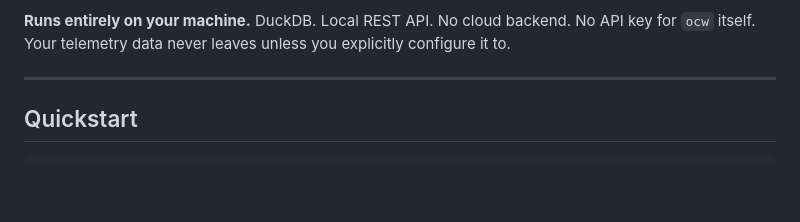
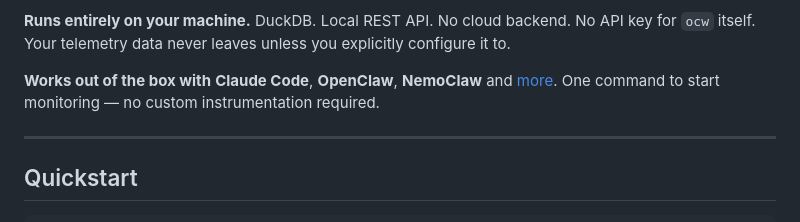
Before and after one commit to Metabuilder-Labs/openclawwatch, a Markdown page: README.md, the part around the change. Drawn GitHub-style; blank space fills up the shorter version.

Commit message:
Add out-of-the-box integrations to What it does feature list
Co-Authored-By: Claude Opus 4.6 (1M context) <noreply@anthropic.com>

```diff
--- a/README.md
+++ b/README.md
@@ -82,6 +82,8 @@ Or when everything is clean:
 **Validates tool outputs.** Declare a JSON Schema for your tools or let `ocw` infer one automatically. Schema violations are caught the moment they occur — not ten steps later when your agent has already compounded the error.
 
 **Runs entirely on your machine.** DuckDB. Local REST API. No cloud backend. No API key for `ocw` itself. Your telemetry data never leaves unless you explicitly configure it to.
+
+**Works out of the box with** **Claude Code**, **OpenClaw**, **NemoClaw** and [more](docs/framework-support.md). One command to start monitoring — no custom instrumentation required.
 
 ---
 
```
